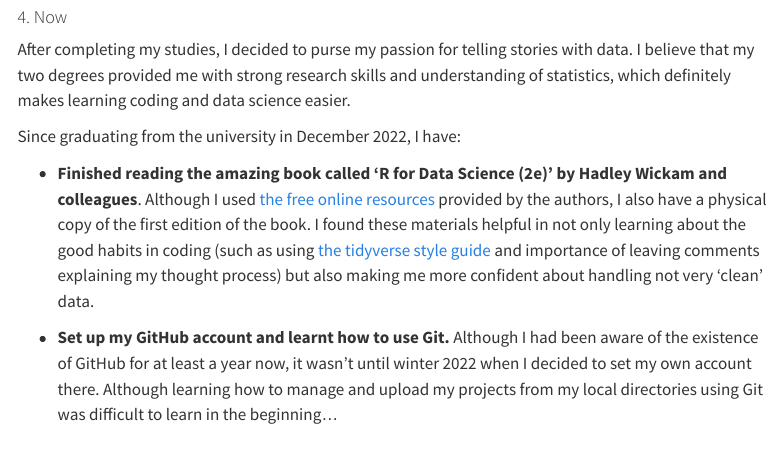
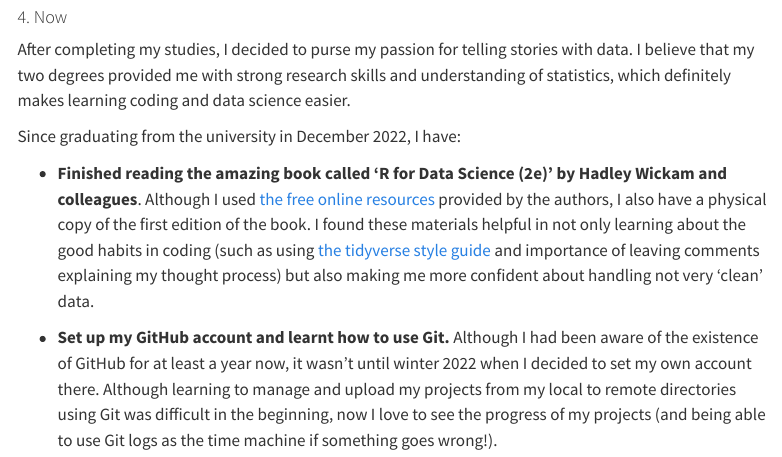
Before and after one commit to estepien1/portfolio-blog, a Quarto document (posts/introduction/index.qmd): the page in a window 1100 px wide, from 850 px down. Rendered offline with R 4.5, knitr and Pandoc in place of Quarto, with nearby package versions; menus at the side of the page are left out.

Commit message:
Finish the draft of the first blog post

```diff
--- a/posts/introduction/index.qmd
+++ b/posts/introduction/index.qmd
@@ -34,4 +34,4 @@ Since graduating from the university in December 2022, I have:
 
 -   **Finished reading the amazing book called 'R for Data Science (2e)' by Hadley Wickam and colleagues**. Although I used [the free online resources](https://r4ds.hadley.nz/) provided by the authors, I also have a physical copy of the first edition of the book. I found these materials helpful in not only learning about the good habits in coding (such as using [the tidyverse style guide](https://style.tidyverse.org/) and importance of leaving comments explaining my thought process) but also making me more confident about handling not very 'clean' data.
 
--   **Set up my GitHub account and learnt how to use Git.** Although I had been aware of the existence of GitHub for at least a year now, it wasn't until winter 2022 when I decided to set my own account there. Although learning how to manage and upload my projects from my local directories using Git was difficult to learn in the beginning...
+-   **Set up my GitHub account and learnt how to use Git.** Although I had been aware of the existence of GitHub for at least a year now, it wasn't until winter 2022 when I decided to set my own account there. Although learning to manage and upload my projects from my local to remote directories using Git was difficult in the beginning, now I love to see the progress of my projects (and being able to use Git logs as the time machine if something goes wrong!).
```
